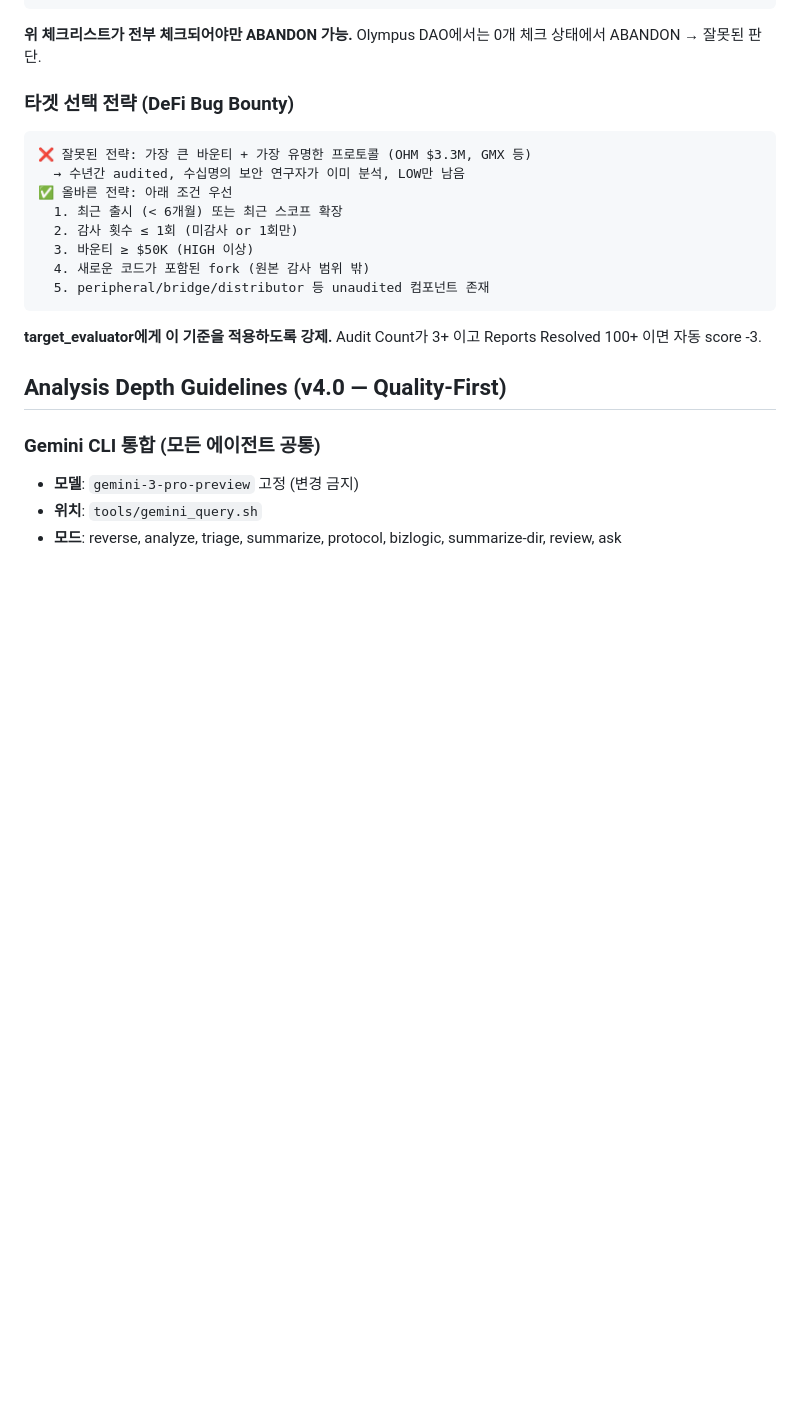
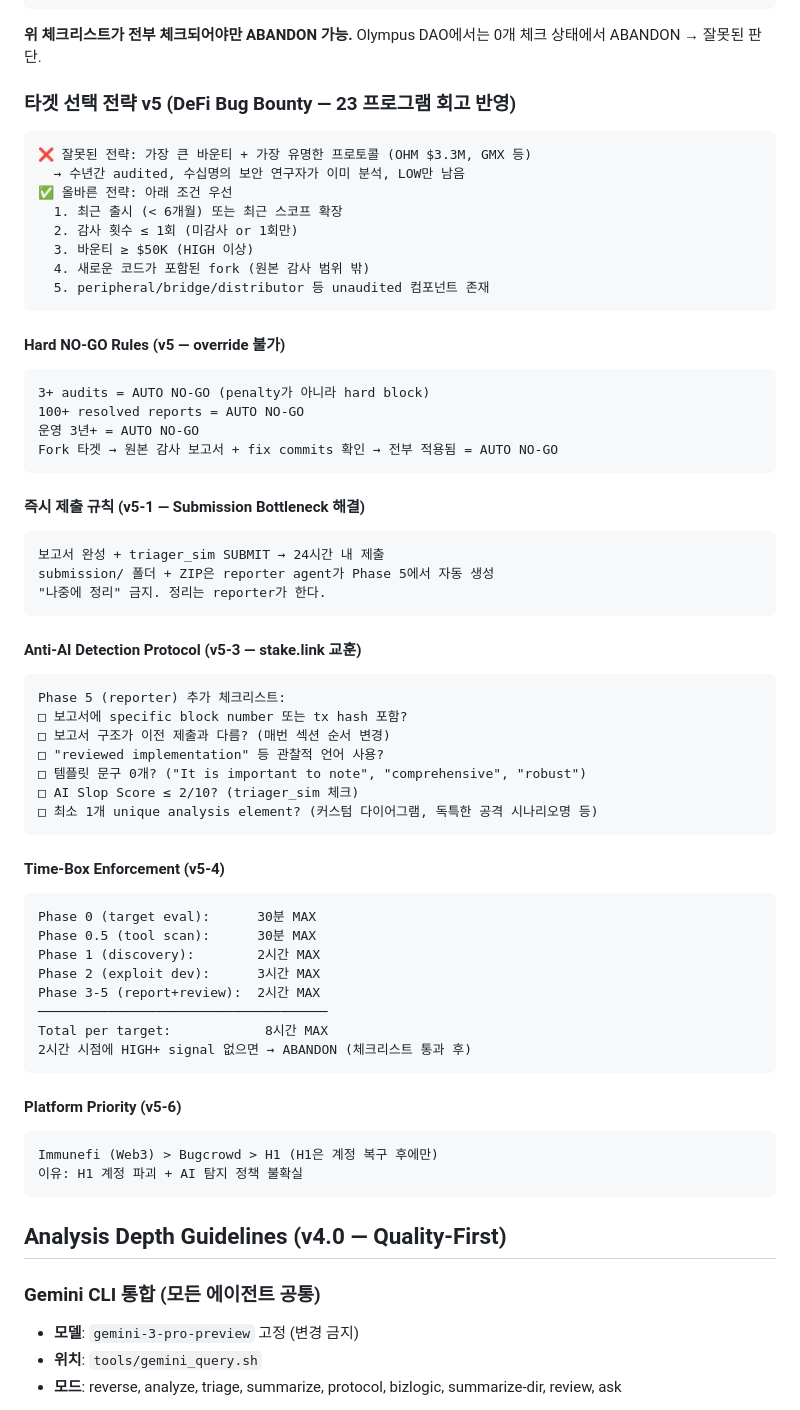
Before and after one commit to R00T-Kim/Terminator, a Markdown page: CLAUDE.md, the part around the change. Rendered like a GitHub page; blank space fills up the shorter version.

````diff
--- a/CLAUDE.md
+++ b/CLAUDE.md
@@ -293,7 +293,7 @@ Step 5: 위 도구 결과에서 HIGH+ 시그널만 수동 심층 분석
 ```
 **위 체크리스트가 전부 체크되어야만 ABANDON 가능.** Olympus DAO에서는 0개 체크 상태에서 ABANDON → 잘못된 판단.
 
-### 타겟 선택 전략 (DeFi Bug Bounty)
+### 타겟 선택 전략 v5 (DeFi Bug Bounty — 23 프로그램 회고 반영)
 ```
 ❌ 잘못된 전략: 가장 큰 바운티 + 가장 유명한 프로토콜 (OHM $3.3M, GMX 등)
   → 수년간 audited, 수십명의 보안 연구자가 이미 분석, LOW만 남음
@@ -304,7 +304,50 @@ Step 5: 위 도구 결과에서 HIGH+ 시그널만 수동 심층 분석
   4. 새로운 코드가 포함된 fork (원본 감사 범위 밖)
   5. peripheral/bridge/distributor 등 unaudited 컴포넌트 존재
 ```
-**target_evaluator에게 이 기준을 적용하도록 강제.** Audit Count가 3+ 이고 Reports Resolved 100+ 이면 자동 score -3.
+
+#### Hard NO-GO Rules (v5 — override 불가)
+```
+3+ audits = AUTO NO-GO (penalty가 아니라 hard block)
+100+ resolved reports = AUTO NO-GO
+운영 3년+ = AUTO NO-GO
+Fork 타겟 → 원본 감사 보고서 + fix commits 확인 → 전부 적용됨 = AUTO NO-GO
+```
+
+#### 즉시 제출 규칙 (v5-1 — Submission Bottleneck 해결)
+```
+보고서 완성 + triager_sim SUBMIT → 24시간 내 제출
+submission/ 폴더 + ZIP은 reporter agent가 Phase 5에서 자동 생성
+"나중에 정리" 금지. 정리는 reporter가 한다.
+```
+
+#### Anti-AI Detection Protocol (v5-3 — stake.link 교훈)
+```
+Phase 5 (reporter) 추가 체크리스트:
+□ 보고서에 specific block number 또는 tx hash 포함?
+□ 보고서 구조가 이전 제출과 다름? (매번 섹션 순서 변경)
+□ "reviewed implementation" 등 관찰적 언어 사용?
+□ 템플릿 문구 0개? ("It is important to note", "comprehensive", "robust")
+□ AI Slop Score ≤ 2/10? (triager_sim 체크)
+□ 최소 1개 unique analysis element? (커스텀 다이어그램, 독특한 공격 시나리오명 등)
+```
+
+#### Time-Box Enforcement (v5-4)
+```
+Phase 0 (target eval):      30분 MAX
+Phase 0.5 (tool scan):      30분 MAX
+Phase 1 (discovery):        2시간 MAX
+Phase 2 (exploit dev):      3시간 MAX
+Phase 3-5 (report+review):  2시간 MAX
+─────────────────────────────────────
+Total per target:            8시간 MAX
+2시간 시점에 HIGH+ signal 없으면 → ABANDON (체크리스트 통과 후)
+```
+
+#### Platform Priority (v5-6)
+```
+Immunefi (Web3) > Bugcrowd > H1 (H1은 계정 복구 후에만)
+이유: H1 계정 파괴 + AI 탐지 정책 불확실
+```
 
 ## Analysis Depth Guidelines (v4.0 — Quality-First)
 
````
Also changed, not shown: knowledge/index.md (+5 -1 lines), knowledge/techniques/bugbounty_retrospective_v1.md (added, +216 -0 lines).
